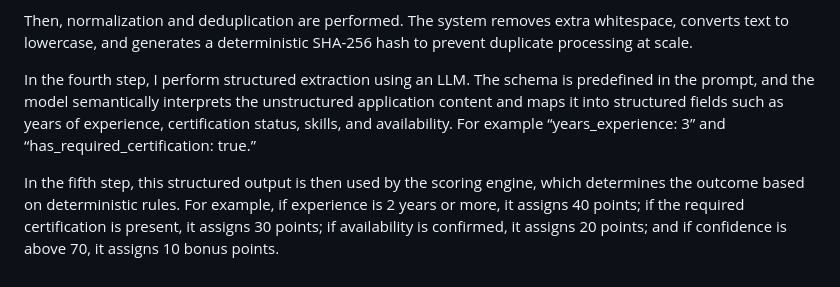
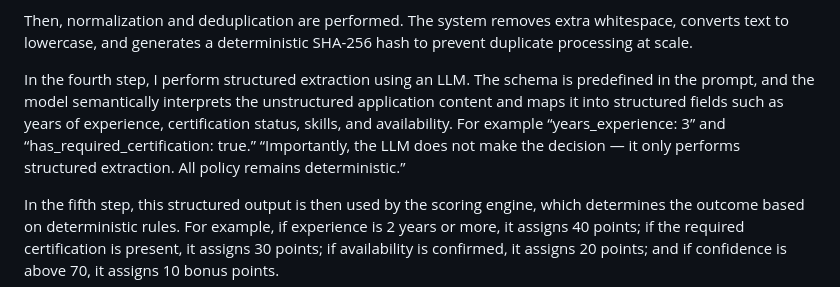
Before and after one commit to JuliaBaucher/AgenticScreeningDemo, a Markdown page: README.md, the part around the change. GitHub-like rendering.

```diff
--- a/README.md
+++ b/README.md
@@ -601,7 +601,7 @@ Next, the system ingests the application data and standardizes it into a structu
 
 Then, normalization and deduplication are performed. The system removes extra whitespace, converts text to lowercase, and generates a deterministic SHA-256 hash to prevent duplicate processing at scale.
 
-In the fourth step, I perform structured extraction using an LLM. The schema is predefined in the prompt, and the model semantically interprets the unstructured application content and maps it into structured fields such as years of experience, certification status, skills, and availability. For example “years_experience: 3” and “has_required_certification: true.”
+In the fourth step, I perform structured extraction using an LLM. The schema is predefined in the prompt, and the model semantically interprets the unstructured application content and maps it into structured fields such as years of experience, certification status, skills, and availability. For example “years_experience: 3” and “has_required_certification: true.” “Importantly, the LLM does not make the decision — it only performs structured extraction. All policy remains deterministic.”
 
 In the fifth step, this structured output is then used by the scoring engine, which determines the outcome based on deterministic rules. For example, if experience is 2 years or more, it assigns 40 points; if the required certification is present, it assigns 30 points; if availability is confirmed, it assigns 20 points; and if confidence is above 70, it assigns 10 bonus points.
 
```
